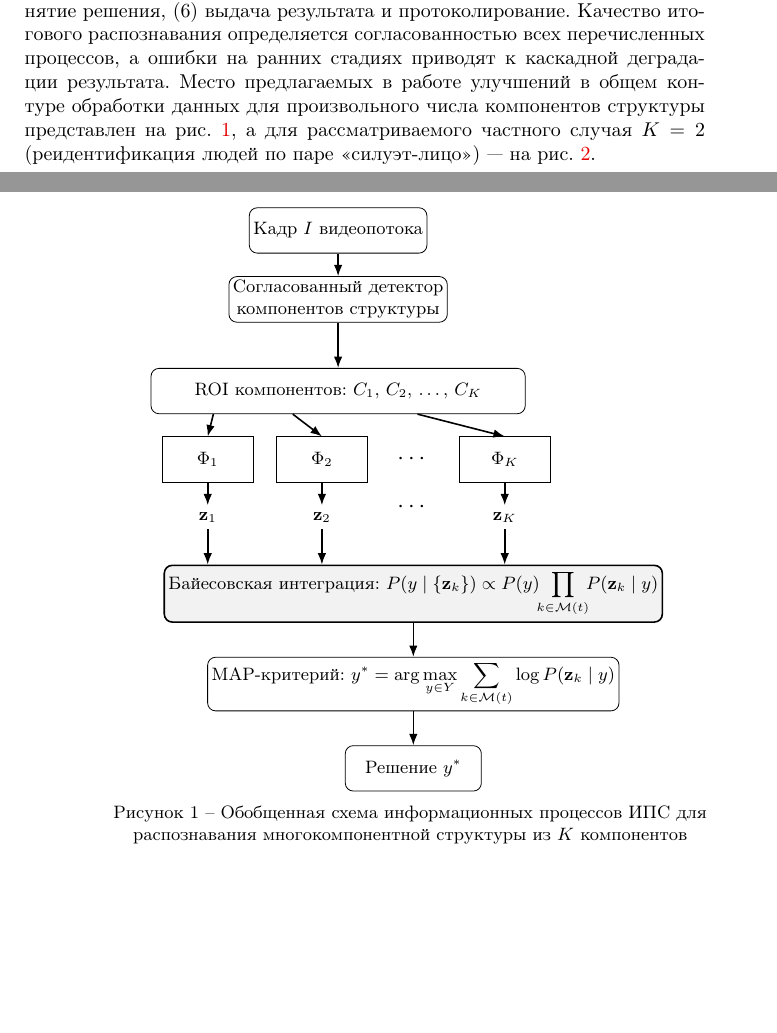
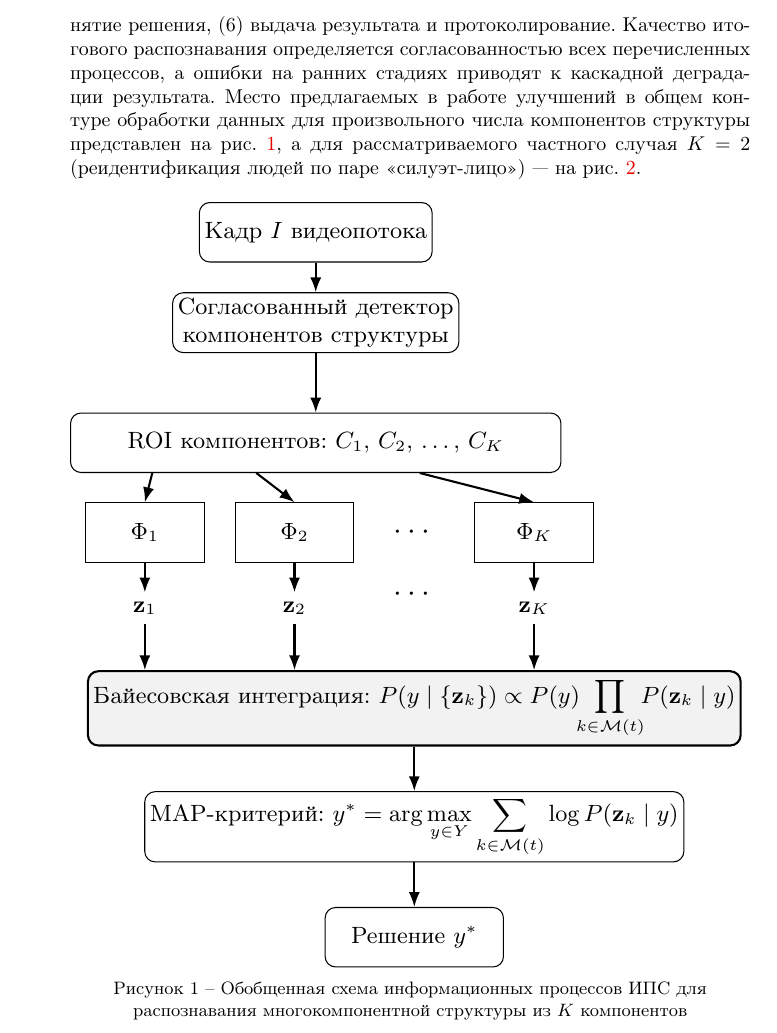
Before and after one commit to kn-ru/latex-autoreferat-template, a LaTeX book (autoreferat.tex, which reads Synopsis/content.tex): two parts of pages 10 and 11 of 34 before the commit and part of page 11 of 33 after it, the two joined at a grey line, cut so that both start at the same text, the shorter picture padded with empty space. Compiled offline with pdfLaTeX.

Commit message:
Автореферат: поправить разрыв страниц после титула и ширину TikZ-схем
После того как в коммите a6a7638 был убран \mainmatter*, между
оборотом титула и блоком "Общая характеристика работы" исчез
естественный разрыв страницы. В результате стр. 2 содержала
не только оборот титула (научный руководитель, оппоненты, ведущая
организация, защита, секретарь), но и сразу же начало основного
текста. Должно быть так: стр. 1 - обложка, стр. 2 - оборот, стр. 3 -
"Общая характеристика работы" с новой страницы.

Фикс 1
- Synopsis/title.tex: в конец файла добавлен \cleardoublepage,
  гарантирующий переход на следующую нечётную страницу перед
  включением Synopsis/content.tex.

Фикс 2 - рисунок 4 (обобщённая блок-схема байесовской интеграции)
обрезался справа в PDF
TikZ-схема была спроектирована под textwidth A4 (~165 мм) и при
включении в автореферат формата A5 (textwidth ~98 мм) уезжала
правым краем за пределы страницы. Аналогичный риск был и у рис. 1
(обобщённая схема ИПС).
- Synopsis/content.tex: оба \input{Synopsis/images/scheme-*-generic.tikz}
  обёрнуты в \resizebox{\textwidth}{!}{...}. TikZ-схемы теперь
  автоматически вписываются в полную ширину страницы автореферата.
- В диссертации (Dissertation/part1.tex, part2.tex) resizebox не
  применяется - там A4 textwidth достаточно широкий, схемы рисуются
  в нативном размере.

Сборка: autoreferat.pdf 32 стр., 3.55 МБ; рис. 1 на стр. 11
и рис. 4 на стр. 18 теперь полностью вписаны в текстовый блок.

Co-Authored-By: Claude Opus 4.7 (1M context) <noreply@anthropic.com>

```diff
--- a/Synopsis/content.tex
+++ b/Synopsis/content.tex
@@ -105,7 +105,7 @@
 
 \begin{figure}[H]
 \centering
-\input{Synopsis/images/scheme-ipc-generic.tikz}
+\resizebox{\textwidth}{!}{\input{Synopsis/images/scheme-ipc-generic.tikz}}
 \caption{Обобщенная схема информационных процессов ИПС
 для распознавания многокомпонентной структуры из~$K$ компонентов}
 \label{fig:ipc-generic}
```
Also changed, not shown: Synopsis/title.tex (+4 -0 lines), autoreferat.pdf, Synopsis/content.tex (2 more changed lines).
